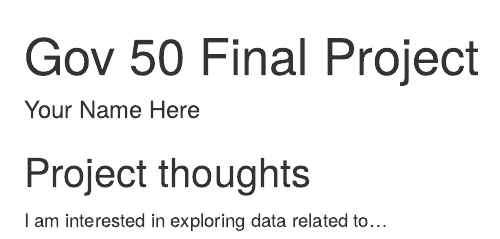
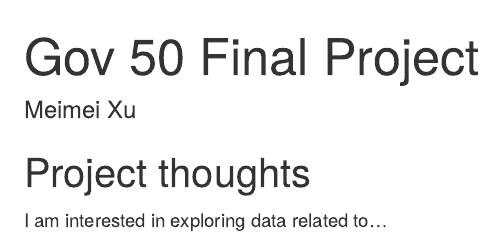
Before and after one commit to mxu20/gov50-final-project, an R Markdown document (index.Rmd): the page in a window 1100 px wide, from its top. Rendered offline with R 4.5, knitr and Pandoc, with nearby package versions; drawn as R Markdown's standard HTML page in place of the format the file asks for.

Commit message:
Updated my name

```diff
--- a/index.Rmd
+++ b/index.Rmd
@@ -1,6 +1,6 @@
 ---
 title: "Gov 50 Final Project"
-author: "Your Name Here"
+author: "Meimei Xu"
 description: "My final project"
 output:
   distill::distill_article:
```
